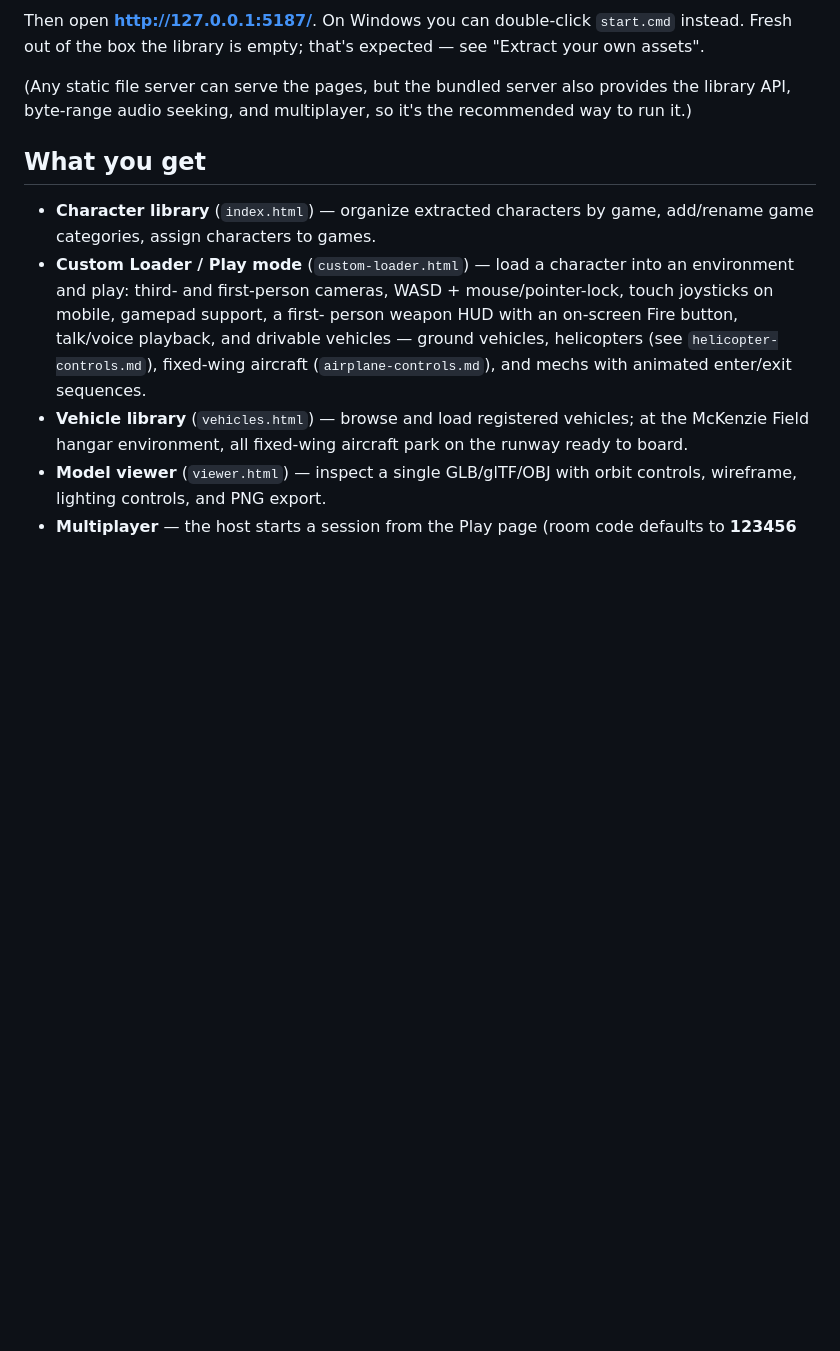
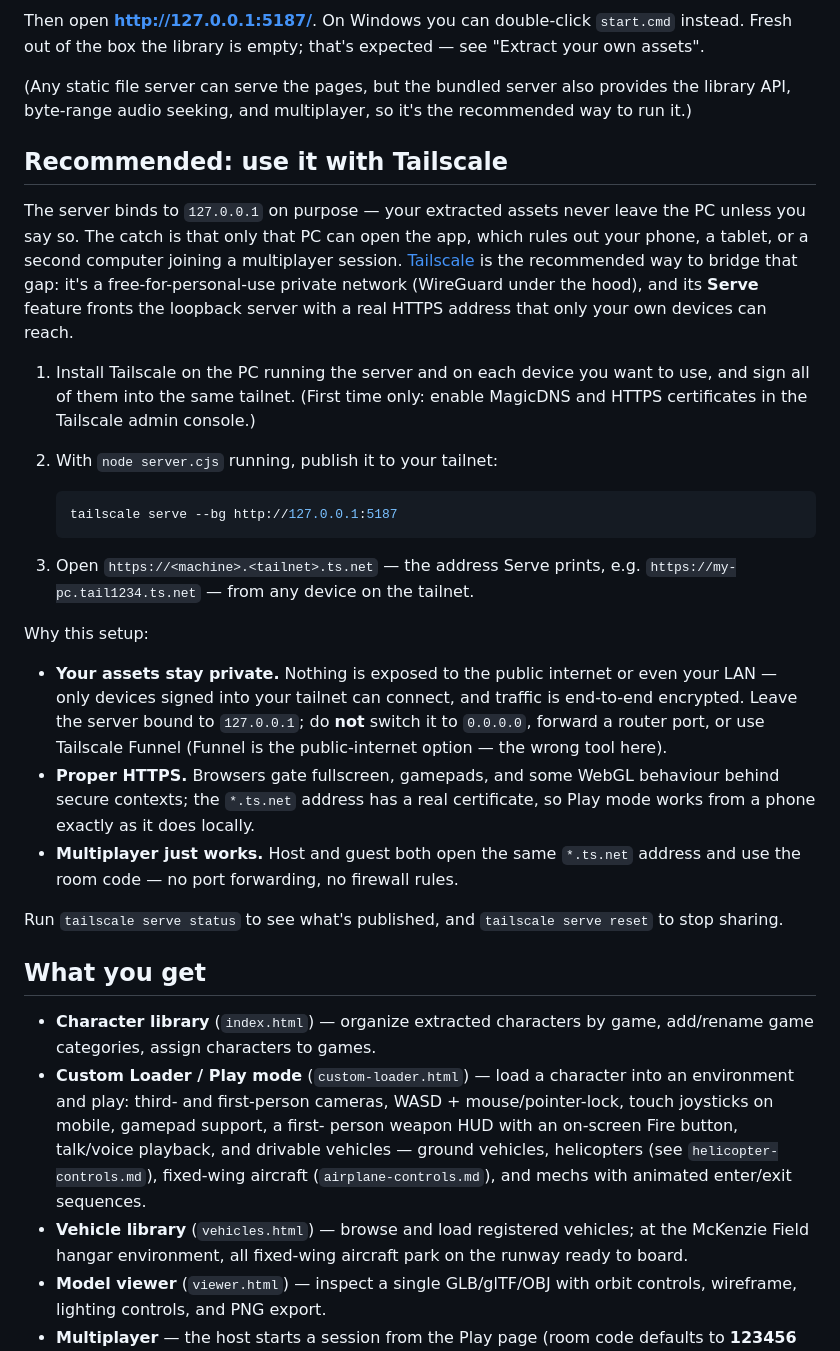
Before and after one commit to hanson0291/game-asset-extractor, a Markdown page: README.md, the part around the change. Drawn GitHub-style; blank space fills up the shorter version.

Commit message:
README: recommend running the app over Tailscale Serve

````diff
--- a/README.md
+++ b/README.md
@@ -26,6 +26,46 @@ expected — see "Extract your own assets".
 (Any static file server can serve the pages, but the bundled server also
 provides the library API, byte-range audio seeking, and multiplayer, so it's
 the recommended way to run it.)
+
+## Recommended: use it with Tailscale
+
+The server binds to `127.0.0.1` on purpose — your extracted assets never
+leave the PC unless you say so. The catch is that only that PC can open the
+app, which rules out your phone, a tablet, or a second computer joining a
+multiplayer session. [Tailscale](https://tailscale.com) is the recommended
+way to bridge that gap: it's a free-for-personal-use private network
+(WireGuard under the hood), and its **Serve** feature fronts the loopback
+server with a real HTTPS address that only your own devices can reach.
+
+1. Install Tailscale on the PC running the server and on each device you
+   want to use, and sign all of them into the same tailnet. (First time
+   only: enable MagicDNS and HTTPS certificates in the Tailscale admin
+   console.)
+2. With `node server.cjs` running, publish it to your tailnet:
+
+   ```sh
+   tailscale serve --bg http://127.0.0.1:5187
+   ```
+
+3. Open `https://<machine>.<tailnet>.ts.net` — the address Serve prints,
+   e.g. `https://my-pc.tail1234.ts.net` — from any device on the tailnet.
+
+Why this setup:
+
+- **Your assets stay private.** Nothing is exposed to the public internet
+  or even your LAN — only devices signed into your tailnet can connect,
+  and traffic is end-to-end encrypted. Leave the server bound to
+  `127.0.0.1`; do **not** switch it to `0.0.0.0`, forward a router port, or
+  use Tailscale Funnel (Funnel is the public-internet option — the wrong
+  tool here).
+- **Proper HTTPS.** Browsers gate fullscreen, gamepads, and some WebGL
+  behaviour behind secure contexts; the `*.ts.net` address has a real
+  certificate, so Play mode works from a phone exactly as it does locally.
+- **Multiplayer just works.** Host and guest both open the same `*.ts.net`
+  address and use the room code — no port forwarding, no firewall rules.
+
+Run `tailscale serve status` to see what's published, and
+`tailscale serve reset` to stop sharing.
 
 ## What you get
 
````
